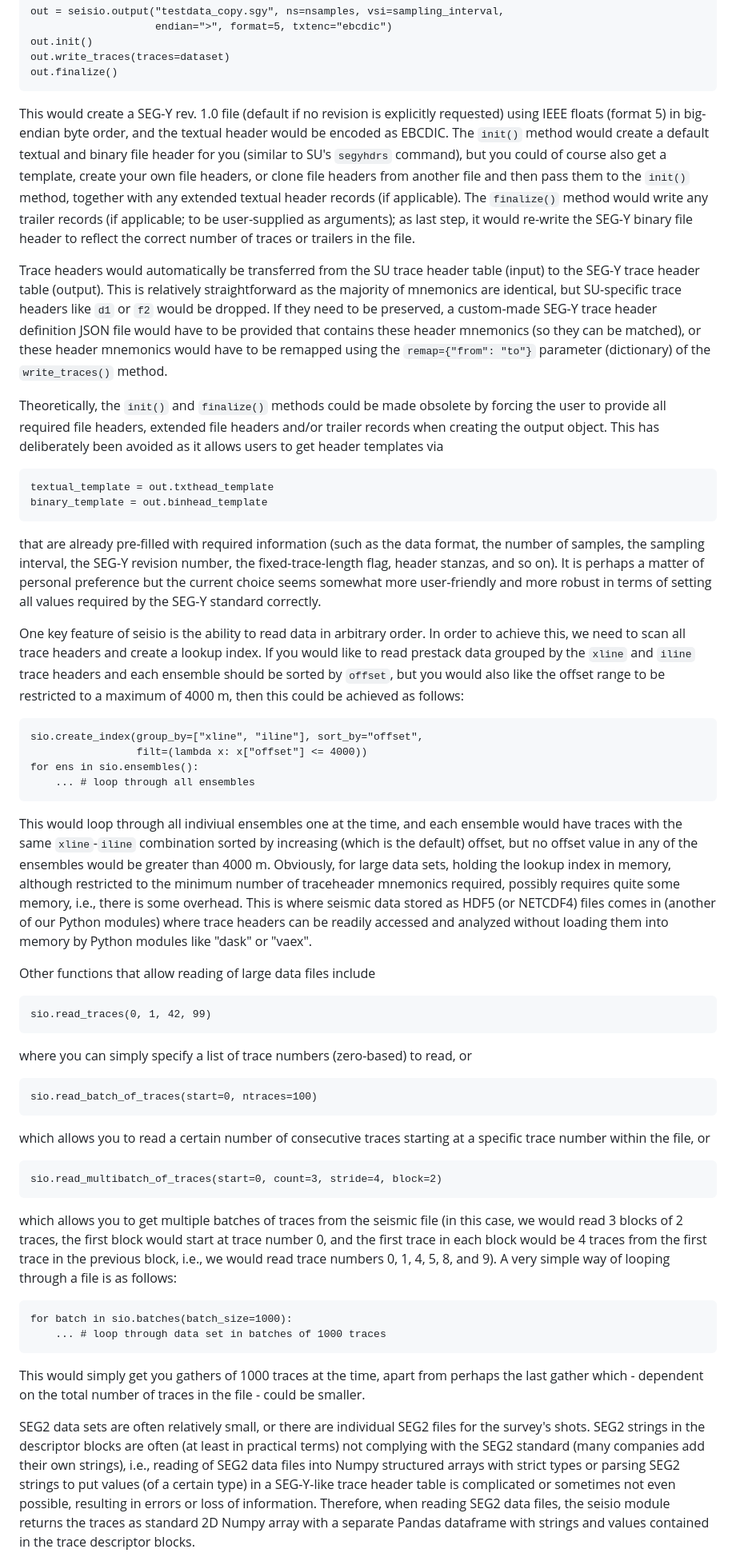
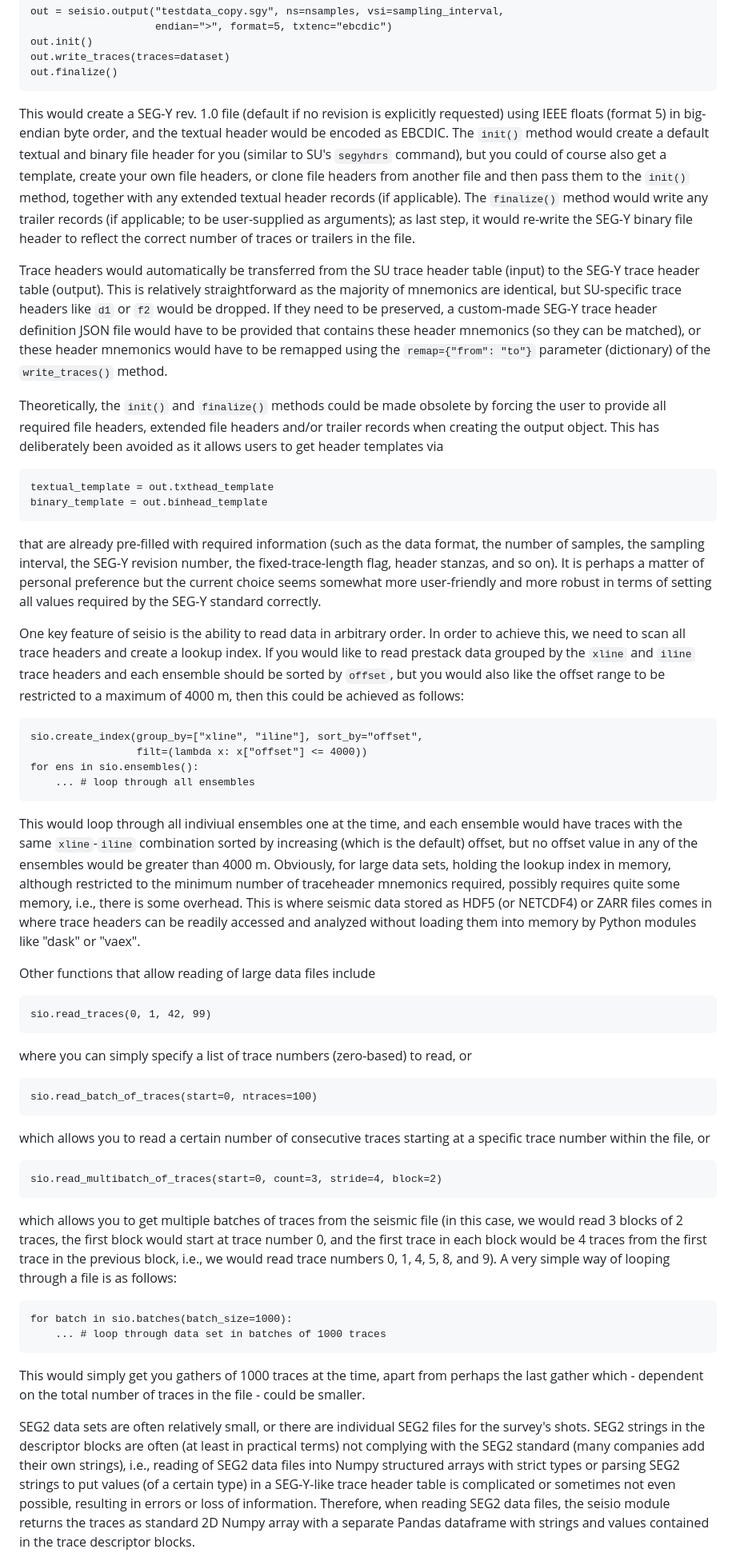
Before and after one commit to ThomasHertweck/seisio, a Markdown page: README.md, the part around one of its changes. Shown at 80% size. Rendered like a GitHub page.

````diff
--- a/README.md
+++ b/README.md
@@ -203,49 +154,19 @@ out.init()
 out.write_traces(traces=dataset)
 out.finalize()
 ```
-This would create a SEG-Y rev. 1.0 file (default if no revision is explicitly
-requested) using IEEE floats (format 5) in big-endian byte order, and the
-textual header would be encoded as EBCDIC. The `init()` method would create a
-default textual and binary file header for you (similar to SU's `segyhdrs`
-command), but you could of course also get a template,
-create your own file headers, or clone file headers from another file and then
-pass them to the `init()` method, together with any extended textual header
-records (if applicable). The `finalize()` method would write any trailer records
-(if applicable; to be user-supplied as arguments); as last step, it would
-re-write the SEG-Y binary file header to reflect the correct number of traces or
-trailers in the file.
+This would create a SEG-Y rev. 1.0 file (default if no revision is explicitly requested) using IEEE floats (format 5) in big-endian byte order, and the textual header would be encoded as EBCDIC. The `init()` method would create a default textual and binary file header for you (similar to SU's `segyhdrs` command), but you could of course also get a template, create your own file headers, or clone file headers from another file and then  pass them to the `init()` method, together with any extended textual header records (if applicable). The `finalize()` method would write any trailer records (if applicable; to be user-supplied as arguments); as last step, it would re-write the SEG-Y binary file header to reflect the correct number of traces or trailers in the file.
 
-Trace headers would automatically be transferred from the SU trace header table
-(input) to the SEG-Y trace header table (output). This is relatively
-straightforward as the majority of mnemonics are identical, but SU-specific
-trace headers like `d1` or `f2` would be dropped. If they need to be preserved,
-a custom-made SEG-Y trace header definition JSON file would have to be provided
-that contains these header mnemonics (so they can be matched), or these header
-mnemonics would have to be remapped using the `remap={"from": "to"}` parameter
-(dictionary) of the `write_traces()` method.
+Trace headers would automatically be transferred from the SU trace header table (input) to the SEG-Y trace header table (output). This is relatively straightforward as the majority of mnemonics are identical, but SU-specific trace headers like `d1` or `f2` would be dropped. If they need to be preserved, a custom-made SEG-Y trace header definition JSON file would have to be provided that contains these header mnemonics (so they can be matched), or these header mnemonics would have to be remapped using the `remap={"from": "to"}` parameter (dictionary) of the `write_traces()` method.
 
-Theoretically, the `init()` and `finalize()` methods could be made obsolete by
-forcing the user to provide all required file headers, extended file headers
-and/or trailer records when creating the output object. This has deliberately
-been avoided as it allows users to get header templates via
+Theoretically, the `init()` and `finalize()` methods could be made obsolete by forcing the user to provide all required file headers, extended file headers and/or trailer records when creating the output object. This has deliberately been avoided as it allows users to get header templates via
 
 ```
 textual_template = out.txthead_template
 binary_template = out.binhead_template
 ```
-that are already pre-filled with required information (such as the data format,
-the number of samples, the sampling interval, the SEG-Y revision number, the
-fixed-trace-length flag, header stanzas, and so on). It is perhaps a matter of
-personal preference but the current choice seems somewhat more user-friendly
-and more robust in terms of setting all values required by the SEG-Y standard
-correctly.
+that are already pre-filled with required information (such as the data format, the number of samples, the sampling interval, the SEG-Y revision number, the fixed-trace-length flag, header stanzas, and so on). It is perhaps a matter of personal preference but the current choice seems somewhat more user-friendly and more robust in terms of setting all values required by the SEG-Y standard correctly.
 
-One key feature of seisio is the ability to read data in arbitrary order. In
-order to achieve this, we need to scan all trace headers and create a lookup
-index. If you would like to read prestack data grouped by the `xline` and
-`iline` trace headers and each ensemble should be sorted by `offset`, but
-you would also like the offset range to be restricted to a maximum of 4000 m,
-then this could be achieved as follows:
+One key feature of seisio is the ability to read data in arbitrary order. In order to achieve this, we need to scan all trace headers and create a lookup index. If you would like to read prestack data grouped by the `xline` and `iline` trace headers and each ensemble should be sorted by `offset`, but you would also like the offset range to be restricted to a maximum of 4000 m, then this could be achieved as follows:
 
 ```
 sio.create_index(group_by=["xline", "iline"], sort_by="offset",
@@ -253,16 +174,7 @@ sio.create_index(group_by=["xline", "iline"], sort_by="offset",
 for ens in sio.ensembles():
 	... # loop through all ensembles
 ```
-This would loop through all indiviual ensembles one at the time, and each
-ensemble would have traces with the same `xline`-`iline` combination sorted
-by increasing (which is the default) offset, but no offset value in any of
-the ensembles would be greater than 4000 m. Obviously, for large data sets,
-holding the lookup index in memory, although restricted to the minimum number
-of traceheader mnemonics required, possibly requires quite some memory, i.e.,
-there is some overhead. This is where seismic data stored as HDF5 (or NETCDF4)
-files comes in (another of our Python modules) where trace headers can be readily
-accessed and analyzed without loading them into memory by Python modules like
-"dask" or "vaex".
+This would loop through all indiviual ensembles one at the time, and each ensemble would have traces with the same `xline`-`iline` combination sorted by increasing (which is the default) offset, but no offset value in any of the ensembles would be greater than 4000 m. Obviously, for large data sets, holding the lookup index in memory, although restricted to the minimum number of traceheader mnemonics required, possibly requires quite some memory, i.e., there is some overhead. This is where seismic data stored as HDF5 (or NETCDF4) or ZARR files comes in where trace headers can be readily accessed and analyzed without loading them into memory by Python modules like "dask" or "vaex".
 
 Other functions that allow reading of large data files include
 
@@ -275,34 +187,18 @@ where you can simply specify a list of trace numbers (zero-based) to read, or
 ```
 sio.read_batch_of_traces(start=0, ntraces=100)
 ```
-which allows you to read a certain number of consecutive traces starting at a
-specific trace number within the file, or
+which allows you to read a certain number of consecutive traces starting at a specific trace number within the file, or
 
 ```
 sio.read_multibatch_of_traces(start=0, count=3, stride=4, block=2)
 ```
-which allows you to get multiple batches of traces from the seismic file (in
-this case, we would read 3 blocks of 2 traces, the first block would start at
-trace number 0, and the first trace in each block would be 4 traces from the
-first trace in the previous block, i.e., we would read trace numbers 0, 1, 4,
-5, 8, and 9). A very simple way of looping through a file is as follows:
+which allows you to get multiple batches of traces from the seismic file (in this case, we would read 3 blocks of 2 traces, the first block would start at trace number 0, and the first trace in each block would be 4 traces from the first trace in the previous block, i.e., we would read trace numbers 0, 1, 4, 5, 8, and 9). A very simple way of looping through a file is as follows:
 
 ```
 for batch in sio.batches(batch_size=1000):
 	... # loop through data set in batches of 1000 traces
 ```
-This would simply get you gathers of 1000 traces at the time, apart from
-perhaps the last gather which - dependent on the total number of traces in the
-file - could be smaller.
+This would simply get you gathers of 1000 traces at the time, apart from perhaps the last gather which - dependent on the total number of traces in the file - could be smaller.
 
-SEG2 data sets are often relatively small, or there are individual SEG2 files
-for the survey's shots. SEG2 strings in the descriptor blocks are often (at
-least in practical terms) not complying with the SEG2 standard (many companies
-add their own strings), i.e., reading of SEG2 data files into Numpy structured
-arrays with strict types or parsing SEG2 strings to put values (of a certain
-type) in a SEG-Y-like trace header table is complicated or sometimes not even
-possible, resulting in errors or loss of information. Therefore, when reading
-SEG2 data files, the seisio module returns the traces as standard 2D Numpy
-array with a separate Pandas dataframe with strings and values contained in the
-trace descriptor blocks.
+SEG2 data sets are often relatively small, or there are individual SEG2 files for the survey's shots. SEG2 strings in the descriptor blocks are often (at least in practical terms) not complying with the SEG2 standard (many companies add their own strings), i.e., reading of SEG2 data files into Numpy structured arrays with strict types or parsing SEG2 strings to put values (of a certain type) in a SEG-Y-like trace header table is complicated or sometimes not even possible, resulting in errors or loss of information. Therefore, when reading SEG2 data files, the seisio module returns the traces as standard 2D Numpy array with a separate Pandas dataframe with strings and values contained in the trace descriptor blocks.
 
````
Also changed, not shown: other parts of README.md (+69 -106 lines).
